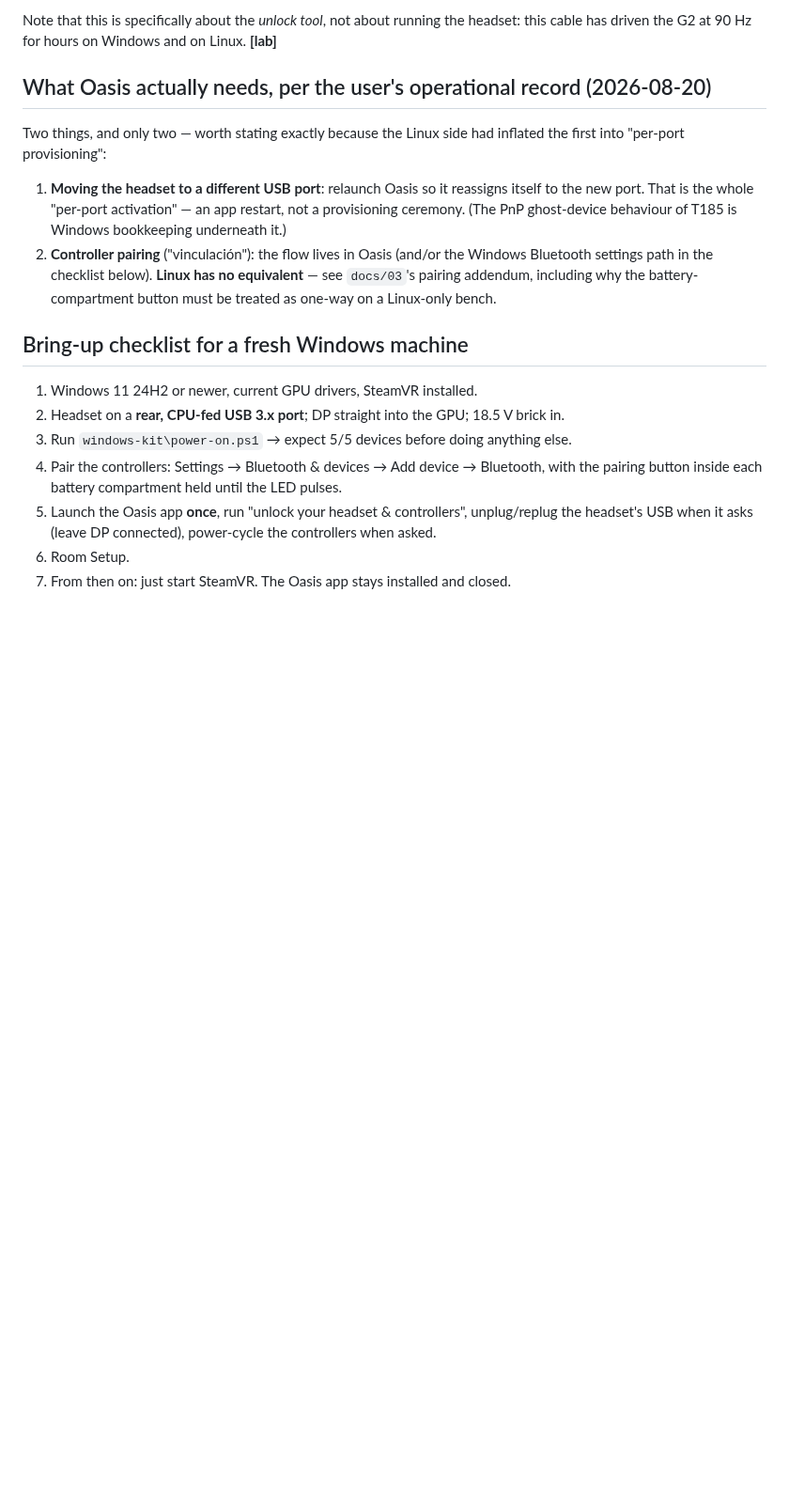
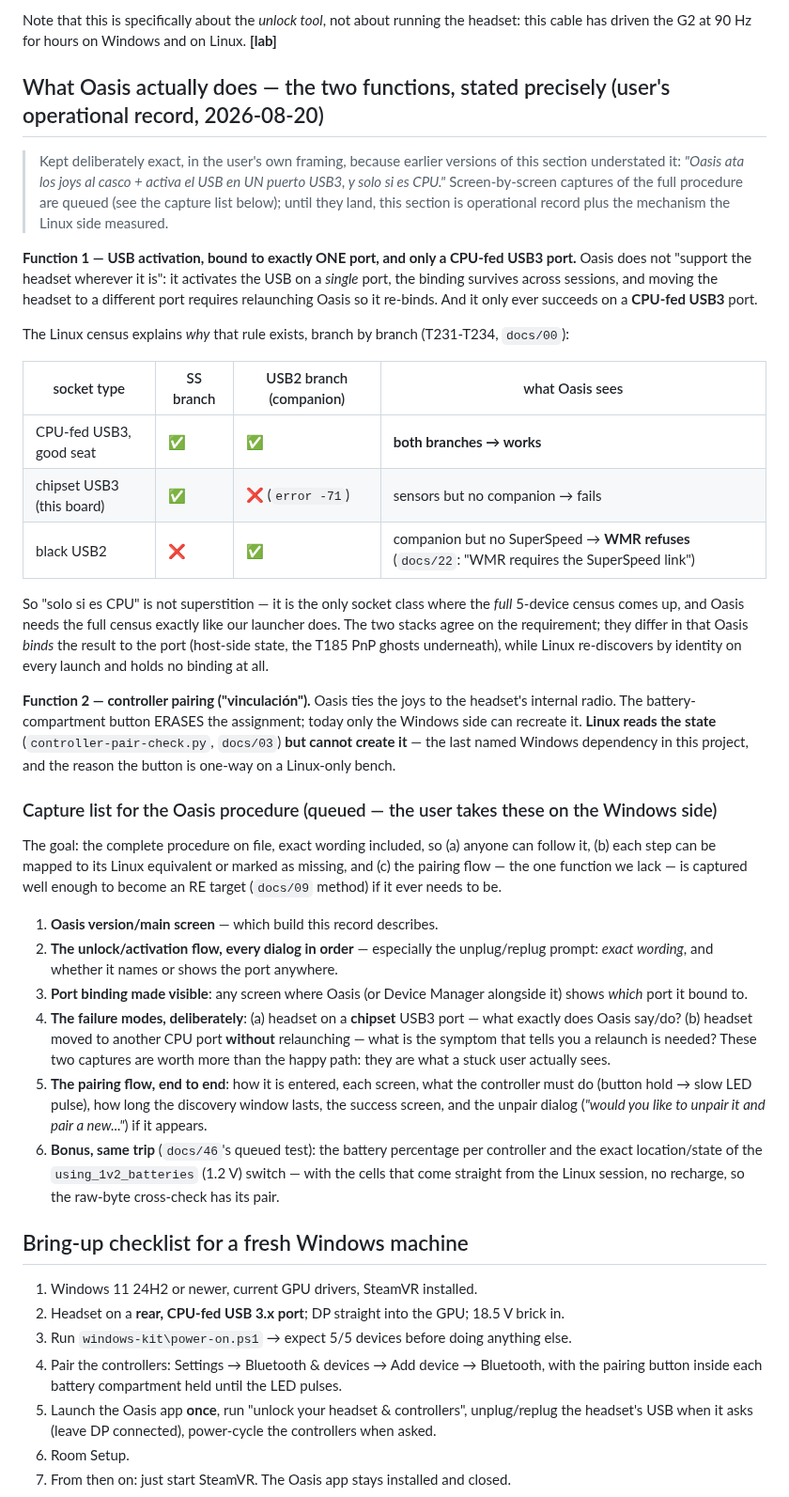
Before and after one commit to Wintch/reverb-g2, a Markdown page: docs/31-windows-bringup-and-errors.md, the part around the change. Shown at 94% size. Drawn GitHub-style; blank space fills up the shorter version.

Commit message:
What Oasis does, stated precisely -- and the capture list to document it right
The user, refusing to let the section close understated: Oasis ata los joys
al casco + activa el USB en UN puerto USB3, y solo si es CPU. Kept in his
framing. Function 1: USB activation bound to exactly ONE port, surviving
across sessions, relaunch to re-bind, and only ever succeeding on a CPU-fed
USB3 port. The Linux census explains why the rule exists: that is the only
socket class where both branches come up -- chipset USB3 gives sensors
without companion, black USB2 gives companion without SuperSpeed and WMR
refuses -- so both stacks agree on the requirement and differ only in that
Oasis binds the result to the port while Linux rediscovers by identity and
holds no binding. Function 2: pairing, which Linux reads but cannot create.

Plus the capture list for the user Windows-side pass: version, every unlock
dialog with exact wording, the port binding made visible, the two failure
modes on purpose (chipset port, and port moved without relaunch -- worth
more than the happy path), the pairing flow end to end, and the battery
percentage plus 1.2V switch as the docs/46 cross-check bonus.

Co-Authored-By: Claude Fable 5 <noreply@anthropic.com>

```diff
--- a/docs/31-windows-bringup-and-errors.md
+++ b/docs/31-windows-bringup-and-errors.md
@@ -475,18 +475,60 @@ has nothing to do with the marginal contact.
 Note that this is specifically about the *unlock tool*, not about running the headset: this
 cable has driven the G2 at 90 Hz for hours on Windows and on Linux. **[lab]**
 
-## What Oasis actually needs, per the user's operational record (2026-08-20)
+## What Oasis actually does — the two functions, stated precisely (user's operational record, 2026-08-20)
 
-Two things, and only two — worth stating exactly because the Linux side had inflated the first
-into "per-port provisioning":
+> Kept deliberately exact, in the user's own framing, because earlier versions of this section
+> understated it: *"Oasis ata los joys al casco + activa el USB en UN puerto USB3, y solo si es
+> CPU."* Screen-by-screen captures of the full procedure are queued (see the capture list below);
+> until they land, this section is operational record plus the mechanism the Linux side measured.
 
-1. **Moving the headset to a different USB port**: relaunch Oasis so it reassigns itself to the
-   new port. That is the whole "per-port activation" — an app restart, not a provisioning
-   ceremony. (The PnP ghost-device behaviour of T185 is Windows bookkeeping underneath it.)
-2. **Controller pairing** ("vinculación"): the flow lives in Oasis (and/or the Windows Bluetooth
-   settings path in the checklist below). **Linux has no equivalent** — see `docs/03`'s pairing
-   addendum, including why the battery-compartment button must be treated as one-way on a
-   Linux-only bench.
+**Function 1 — USB activation, bound to exactly ONE port, and only a CPU-fed USB3 port.**
+Oasis does not "support the headset wherever it is": it activates the USB on a *single* port, the
+binding survives across sessions, and moving the headset to a different port requires relaunching
+Oasis so it re-binds. And it only ever succeeds on a **CPU-fed USB3** port.
+
+The Linux census explains *why* that rule exists, branch by branch (T231-T234, `docs/00`):
+
+| socket type | SS branch | USB2 branch (companion) | what Oasis sees |
+|---|---|---|---|
+| CPU-fed USB3, good seat | ✅ | ✅ | **both branches → works** |
+| chipset USB3 (this board) | ✅ | ❌ (`error -71`) | sensors but no companion → fails |
+| black USB2 | ❌ | ✅ | companion but no SuperSpeed → **WMR refuses** (`docs/22`: "WMR requires the SuperSpeed link") |
+
+So "solo si es CPU" is not superstition — it is the only socket class where the *full* 5-device
+census comes up, and Oasis needs the full census exactly like our launcher does. The two stacks
+agree on the requirement; they differ in that Oasis *binds* the result to the port (host-side
+state, the T185 PnP ghosts underneath), while Linux re-discovers by identity on every launch and
+holds no binding at all.
+
+**Function 2 — controller pairing ("vinculación").** Oasis ties the joys to the headset's
+internal radio. The battery-compartment button ERASES the assignment; today only the Windows
+side can recreate it. **Linux reads the state** (`controller-pair-check.py`, `docs/03`) **but
+cannot create it** — the last named Windows dependency in this project, and the reason the
+button is one-way on a Linux-only bench.
+
+### Capture list for the Oasis procedure (queued — the user takes these on the Windows side)
+
+The goal: the complete procedure on file, exact wording included, so (a) anyone can follow it,
+(b) each step can be mapped to its Linux equivalent or marked as missing, and (c) the pairing
+flow — the one function we lack — is captured well enough to become an RE target (`docs/09`
+method) if it ever needs to be.
+
+1. **Oasis version/main screen** — which build this record describes.
+2. **The unlock/activation flow, every dialog in order** — especially the unplug/replug prompt:
+   *exact wording*, and whether it names or shows the port anywhere.
+3. **Port binding made visible**: any screen where Oasis (or Device Manager alongside it) shows
+   *which* port it bound to.
+4. **The failure modes, deliberately**: (a) headset on a **chipset** USB3 port — what exactly
+   does Oasis say/do? (b) headset moved to another CPU port **without** relaunching — what is
+   the symptom that tells you a relaunch is needed? These two captures are worth more than the
+   happy path: they are what a stuck user actually sees.
+5. **The pairing flow, end to end**: how it is entered, each screen, what the controller must do
+   (button hold → slow LED pulse), how long the discovery window lasts, the success screen, and
+   the unpair dialog (*"would you like to unpair it and pair a new..."*) if it appears.
+6. **Bonus, same trip** (`docs/46`'s queued test): the battery percentage per controller and the
+   exact location/state of the `using_1v2_batteries` (1.2 V) switch — with the cells that come
+   straight from the Linux session, no recharge, so the raw-byte cross-check has its pair.
 
 ## Bring-up checklist for a fresh Windows machine
 
```
